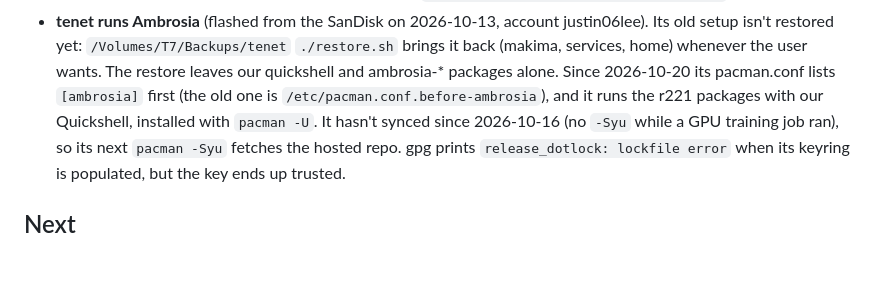
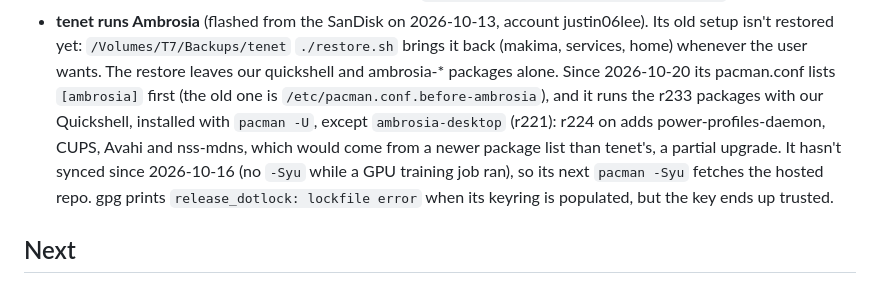
Before and after one commit to justin06lee/ambrosia, a Markdown page: CONTEXT.md, the part around the change. Drawn GitHub-style; blank space fills up the shorter version.

Commit message:
docs: tenet runs r233 (ambrosia-desktop r221)
Co-Authored-By: Claude Opus 5.5 <noreply@anthropic.com>

```diff
--- a/CONTEXT.md
+++ b/CONTEXT.md
@@ -87,8 +87,10 @@ package repo below), and they carry `shell/` and `session/` as they are.
   `./restore.sh` brings it back (makima, services, home) whenever the user
   wants. The restore leaves our quickshell and ambrosia-* packages alone.
   Since 2026-10-20 its pacman.conf lists `[ambrosia]` first (the old one is
-  `/etc/pacman.conf.before-ambrosia`), and it runs the r221 packages with our
-  Quickshell, installed with `pacman -U`. It hasn't synced since 2026-10-16
+  `/etc/pacman.conf.before-ambrosia`), and it runs the r233 packages with our
+  Quickshell, installed with `pacman -U`, except `ambrosia-desktop` (r221):
+  r224 on adds power-profiles-daemon, CUPS, Avahi and nss-mdns, which would
+  come from a newer package list than tenet's, a partial upgrade. It hasn't synced since 2026-10-16
   (no `-Syu` while a GPU training job ran), so its next `pacman -Syu` fetches
   the hosted repo. gpg prints `release_dotlock: lockfile error` when its
   keyring is populated, but the key ends up trusted.
```
